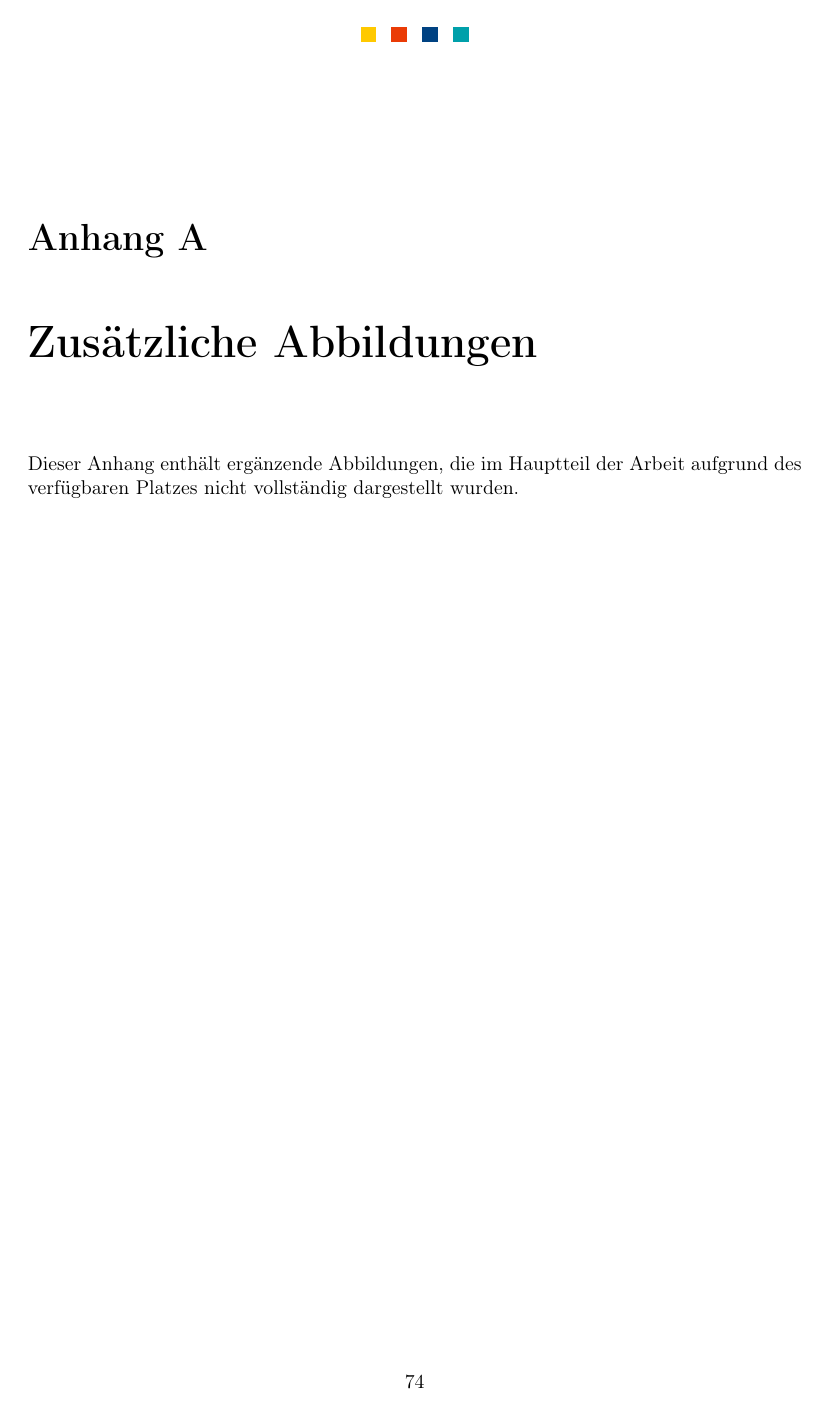
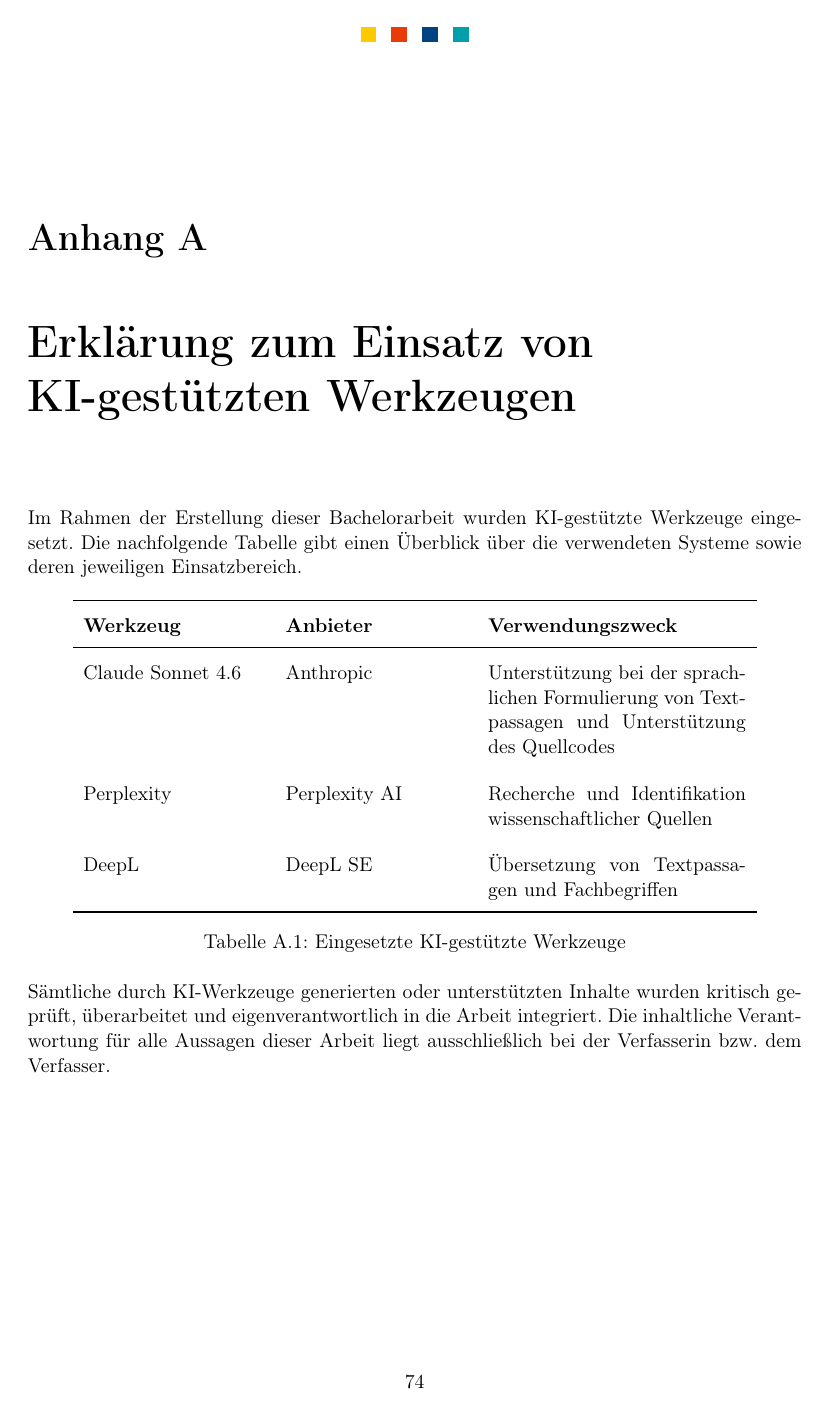
Before and after one commit to azizEr95/bachelorarbeit, a LaTeX thesis (main.tex, which reads chapters/appendix.tex): page 85 of 102 before the commit and page 85 of 103 after it. Compiled offline with pdfLaTeX.

Commit message:
feat: add ki disclaimer

```diff
--- a/chapters/appendix.tex
+++ b/chapters/appendix.tex
@@ -1,9 +1,37 @@
+\chapter{Erklärung zum Einsatz von KI-gestützten Werkzeugen}
+
+Im Rahmen der Erstellung dieser Bachelorarbeit wurden KI-gestützte Werkzeuge
+eingesetzt. Die nachfolgende Tabelle gibt einen Überblick über die verwendeten
+Systeme sowie deren jeweiligen Einsatzbereich.
+
+\begin{table}[htbp]
+    \centering
+  \begin{tabular}{p{3.5cm} p{3.5cm} p{5cm}}
+    \toprule
+    \textbf{Werkzeug} & \textbf{Anbieter} & \textbf{Verwendungszweck} \\
+    \midrule
+    Claude Sonnet 4.6 & Anthropic & Unterstützung bei der sprachlichen
+                                   Formulierung von Textpassagen und Unterstützung des Quellcodes \\
+    \addlinespace
+    Perplexity       & Perplexity AI & Recherche und Identifikation
+                                       wissenschaftlicher Quellen \\
+    \addlinespace
+    DeepL             & DeepL SE & Übersetzung von Textpassagen und
+                                   Fachbegriffen \\
+    \bottomrule
+  \end{tabular}
+  \caption{Eingesetzte KI-gestützte Werkzeuge}
+  \label{tab:ki-werkzeuge}
+\end{table}
+
+Sämtliche durch KI-Werkzeuge generierten oder unterstützten Inhalte wurden
+kritisch geprüft, überarbeitet und eigenverantwortlich in die Arbeit integriert.
+Die inhaltliche Verantwortung für alle Aussagen dieser Arbeit liegt
+ausschließlich bei der Verfasserin bzw. dem Verfasser.
+
 \chapter{Zusätzliche Abbildungen}
 \label{appendix:abbildungen}
-
-Dieser Anhang enthält ergänzende Abbildungen, die im Hauptteil der Arbeit
-aufgrund des verfügbaren Platzes nicht vollständig dargestellt wurden.
-
+\clearpage
 \begin{figure}[H]
      \centering
      \includesvg[width=1.0\linewidth]{figures/authentication-screens.svg}
```
Also changed, not shown: chapters/00-abstract.tex (+25 -4 lines).
